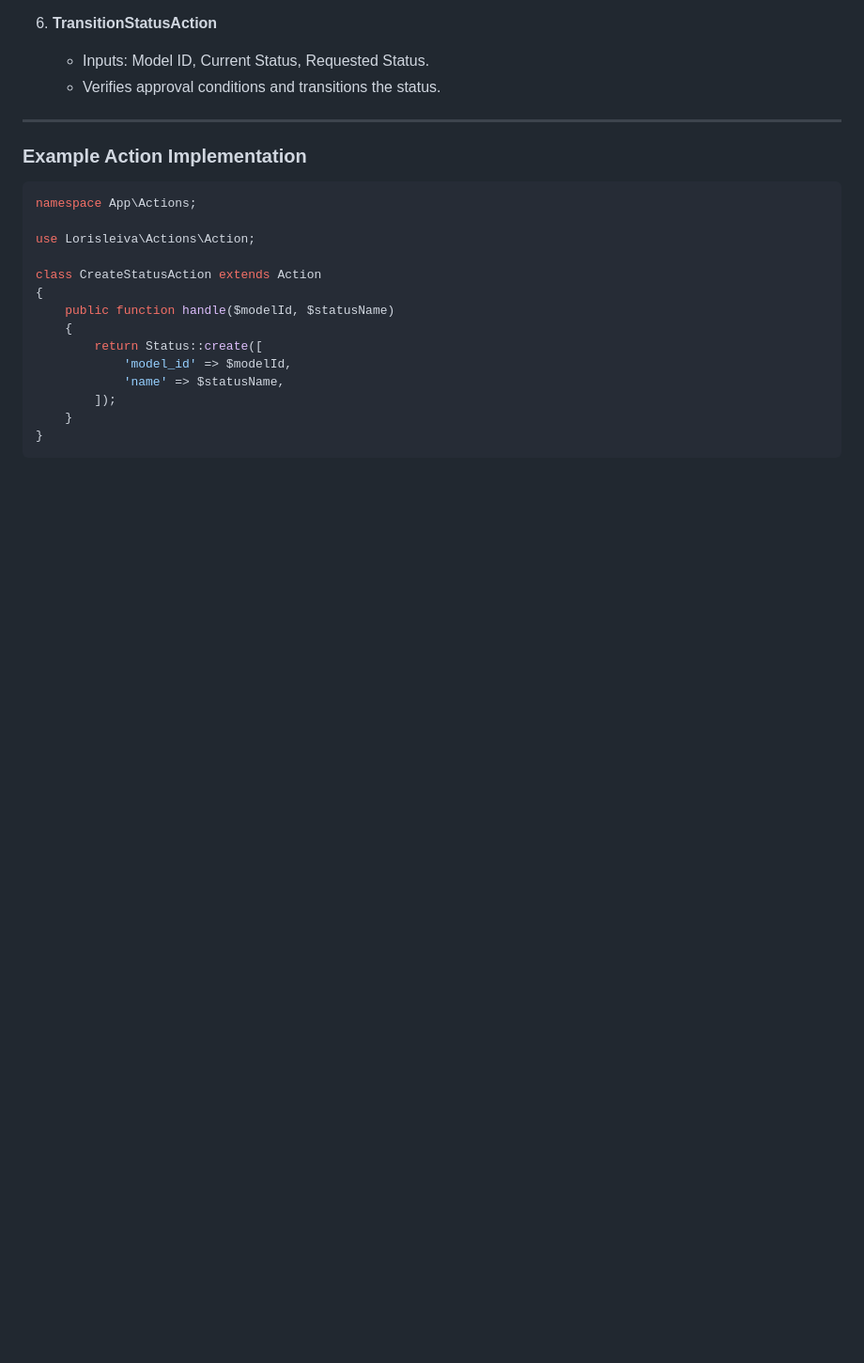
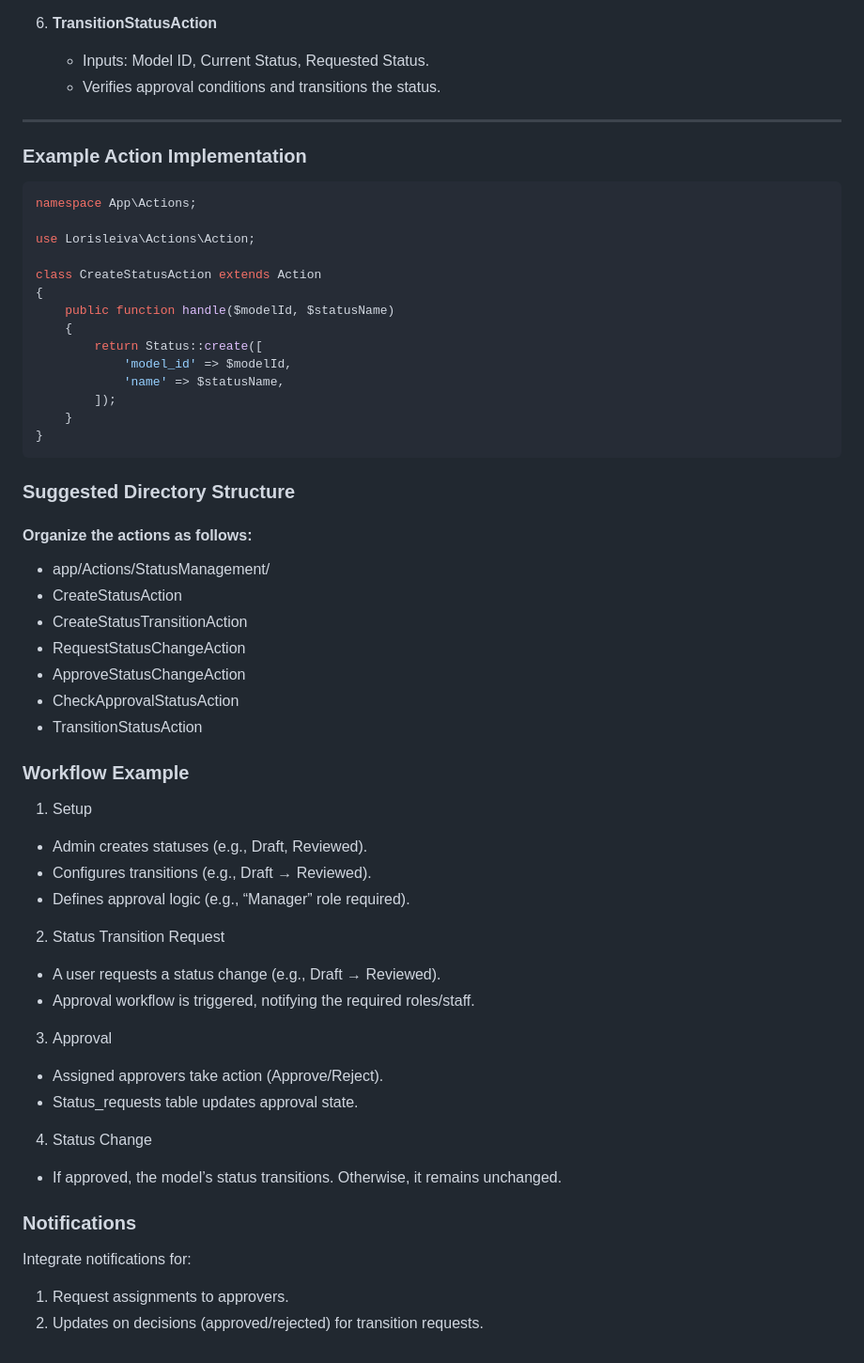
Before and after one commit to azaharizaman/NexusErp, a Markdown page: SPATIE_LARAVEL_MODEL_STATUS_SPECIAL_DESIGN_CHANGE.md, the part around the change. Shown at 94% size. GitHub-like rendering; blank space fills up the shorter version.

````diff
--- a/SPATIE_LARAVEL_MODEL_STATUS_SPECIAL_DESIGN_CHANGE.md
+++ b/SPATIE_LARAVEL_MODEL_STATUS_SPECIAL_DESIGN_CHANGE.md
@@ -161,3 +161,38 @@ class CreateStatusAction extends Action
     }
 }
 ```
+
+### Suggested Directory Structure
+
+#### Organize the actions as follows:
+- app/Actions/StatusManagement/
+- CreateStatusAction
+- CreateStatusTransitionAction
+- RequestStatusChangeAction
+- ApproveStatusChangeAction
+- CheckApprovalStatusAction
+- TransitionStatusAction
+
+### Workflow Example
+
+1. Setup
+- Admin creates statuses (e.g., Draft, Reviewed).
+- Configures transitions (e.g., Draft → Reviewed).
+- Defines approval logic (e.g., “Manager” role required).
+
+2. Status Transition Request
+- A user requests a status change (e.g., Draft → Reviewed).
+- Approval workflow is triggered, notifying the required roles/staff.
+
+3. Approval
+- Assigned approvers take action (Approve/Reject).
+- Status_requests table updates approval state.
+
+4. Status Change
+- If approved, the model’s status transitions. Otherwise, it remains unchanged.
+
+### Notifications
+
+Integrate notifications for:
+1. Request assignments to approvers.
+2. Updates on decisions (approved/rejected) for transition requests.
````
